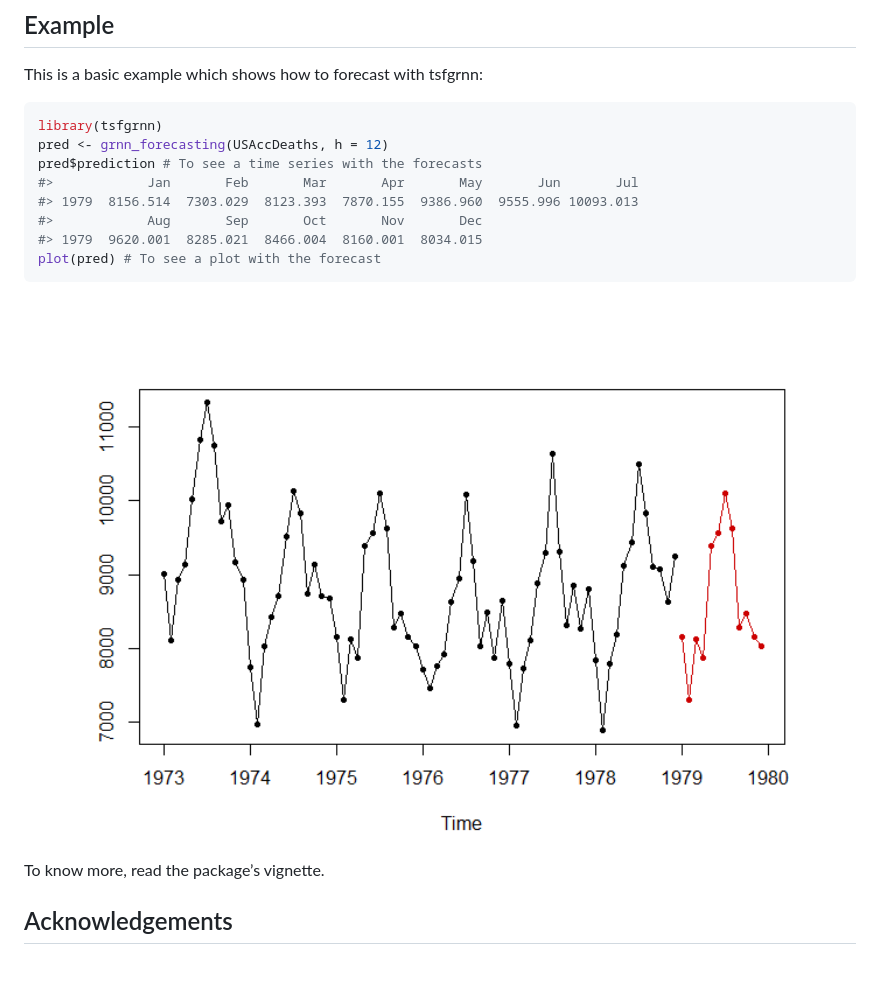
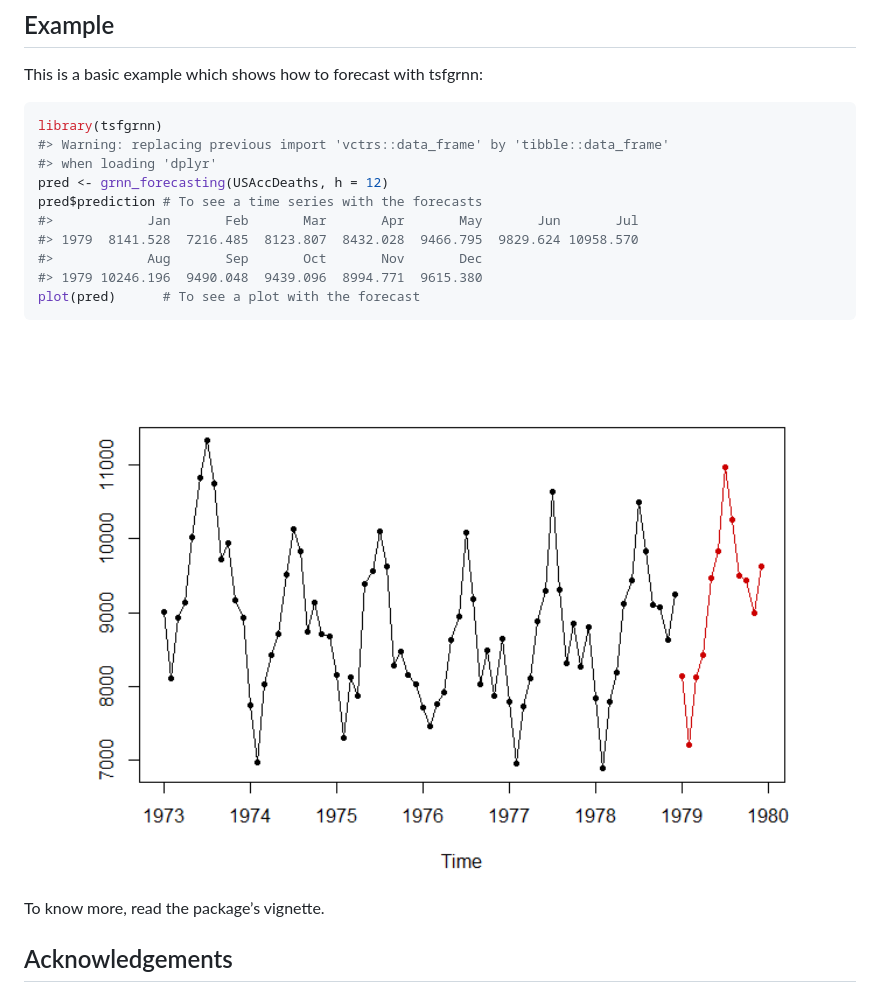
Before and after one commit to franciscomartinezdelrio/tsfgrnn, a Markdown page: README.md, the part around one of its changes. Rendered like a GitHub page; pictures changed too: man/figures/README-example-1.png; blank space fills up the shorter version.

````diff
--- a/README.md
+++ b/README.md
@@ -31,13 +30,15 @@ This is a basic example which shows how to forecast with tsfgrnn:
 
 ``` r
 library(tsfgrnn)
+#> Warning: replacing previous import 'vctrs::data_frame' by 'tibble::data_frame'
+#> when loading 'dplyr'
 pred <- grnn_forecasting(USAccDeaths, h = 12)
 pred$prediction # To see a time series with the forecasts
 #>            Jan       Feb       Mar       Apr       May       Jun       Jul
-#> 1979  8156.514  7303.029  8123.393  7870.155  9386.960  9555.996 10093.013
+#> 1979  8141.528  7216.485  8123.807  8432.028  9466.795  9829.624 10958.570
 #>            Aug       Sep       Oct       Nov       Dec
-#> 1979  9620.001  8285.021  8466.004  8160.001  8034.015
-plot(pred) # To see a plot with the forecast
+#> 1979 10246.196  9490.048  9439.096  8994.771  9615.380
+plot(pred)      # To see a plot with the forecast
 ```
 
 <img src="man/figures/README-example-1.png" width="100%" />
````
Also changed, not shown: other parts of README.md (+0 -1 lines), NEWS.md (+5 -1 lines), cran-comments.md (+5 -12 lines), 14 other files.
